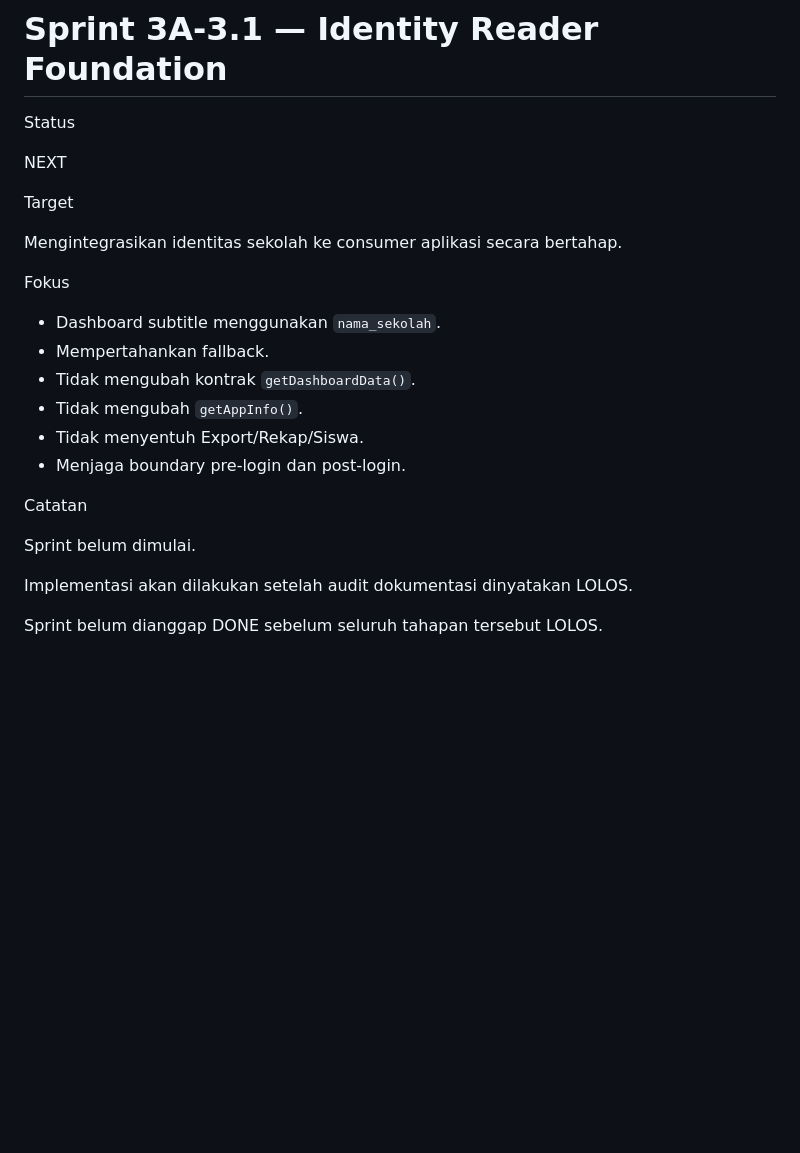
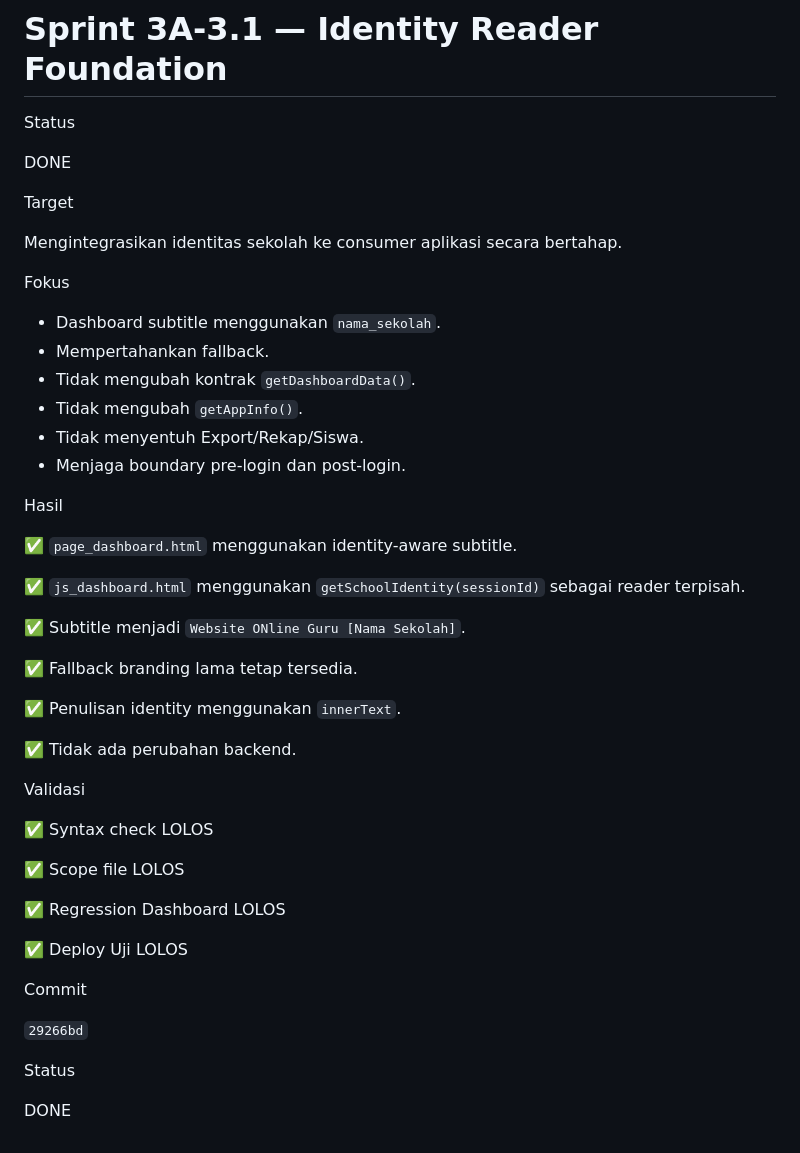
Before and after one commit to mitanbihulathfal/wongmit, a Markdown page: docs/SPRINT.md, the part around the change. Drawn GitHub-style; blank space fills up the shorter version.

```diff
--- a/docs/SPRINT.md
+++ b/docs/SPRINT.md
@@ -1522,7 +1522,7 @@ Commit
 
 Status
 
-NEXT
+DONE
 
 Target
 
@@ -1530,17 +1530,41 @@ Mengintegrasikan identitas sekolah ke consumer aplikasi secara bertahap.
 
 Fokus
 
-* Dashboard subtitle menggunakan `nama_sekolah`.
-* Mempertahankan fallback.
-* Tidak mengubah kontrak `getDashboardData()`.
-* Tidak mengubah `getAppInfo()`.
-* Tidak menyentuh Export/Rekap/Siswa.
-* Menjaga boundary pre-login dan post-login.
-
-Catatan
-
-Sprint belum dimulai.
-
-Implementasi akan dilakukan setelah audit dokumentasi dinyatakan LOLOS.
-
-Sprint belum dianggap DONE sebelum seluruh tahapan tersebut LOLOS.
+- Dashboard subtitle menggunakan `nama_sekolah`.
+- Mempertahankan fallback.
+- Tidak mengubah kontrak `getDashboardData()`.
+- Tidak mengubah `getAppInfo()`.
+- Tidak menyentuh Export/Rekap/Siswa.
+- Menjaga boundary pre-login dan post-login.
+
+Hasil
+
+✅ `page_dashboard.html` menggunakan identity-aware subtitle.
+
+✅ `js_dashboard.html` menggunakan `getSchoolIdentity(sessionId)` sebagai reader terpisah.
+
+✅ Subtitle menjadi `Website ONline Guru [Nama Sekolah]`.
+
+✅ Fallback branding lama tetap tersedia.
+
+✅ Penulisan identity menggunakan `innerText`.
+
+✅ Tidak ada perubahan backend.
+
+Validasi
+
+✅ Syntax check LOLOS
+
+✅ Scope file LOLOS
+
+✅ Regression Dashboard LOLOS
+
+✅ Deploy Uji LOLOS
+
+Commit
+
+`29266bd`
+
+Status
+
+DONE
```
Also changed, not shown: docs/CHANGELOG.md (+33 -0 lines), docs/PROJECT_STATUS.md (+39 -1 lines).
